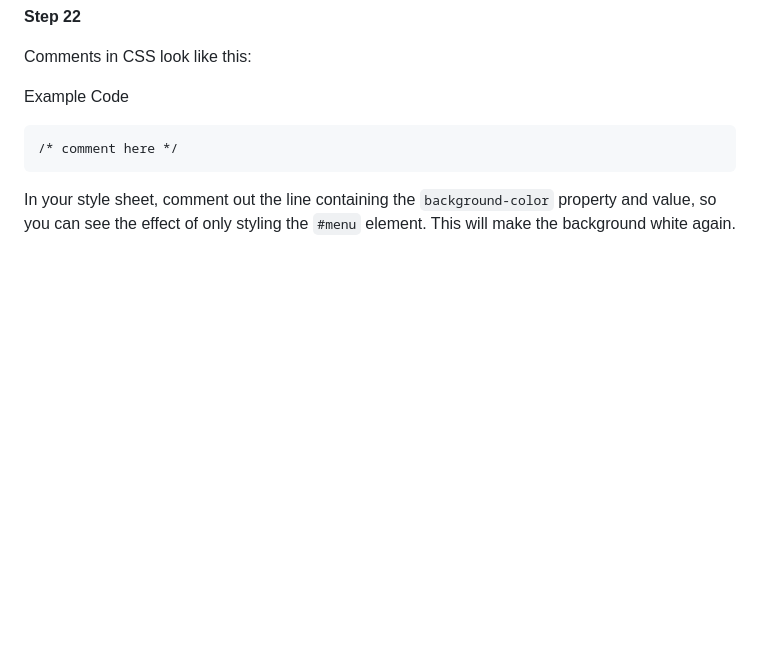
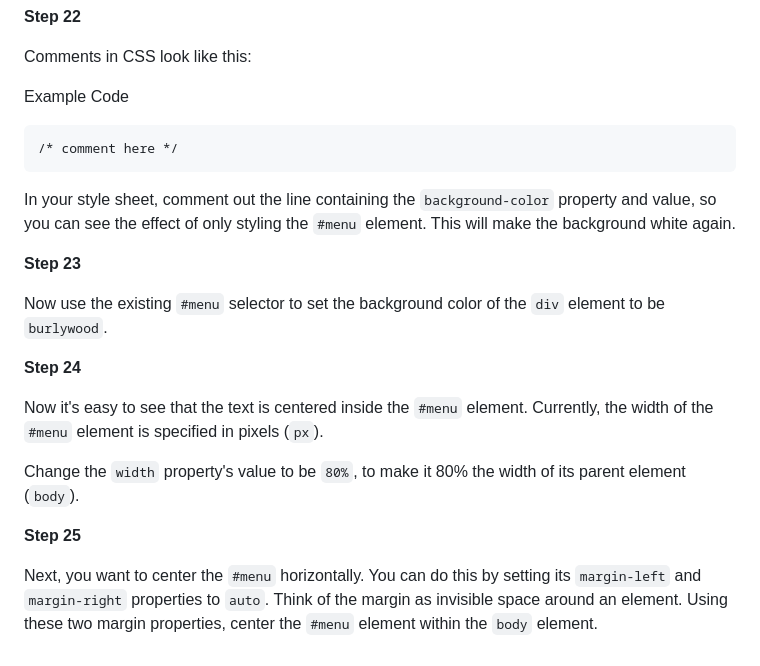
Before and after one commit to GitFocusOfficial/fcc-cafemenu, a Markdown page: README.md, the part around the change. Rendered like a GitHub page; blank space fills up the shorter version.

Commit message:
Update the contents of README.md

````diff
--- a/README.md
+++ b/README.md
@@ -161,3 +161,17 @@ Example Code
 ```
 
 In your style sheet, comment out the line containing the `background-color` property and value, so you can see the effect of only styling the `#menu` element. This will make the background white again.
+
+**Step 23**
+
+Now use the existing `#menu` selector to set the background color of the `div` element to be `burlywood`.
+
+**Step 24**
+
+Now it's easy to see that the text is centered inside the `#menu` element. Currently, the width of the `#menu` element is specified in pixels (`px`).
+
+Change the `width` property's value to be `80%`, to make it 80% the width of its parent element (`body`).
+
+**Step 25**
+
+Next, you want to center the `#menu` horizontally. You can do this by setting its `margin-left` and `margin-right` properties to `auto`. Think of the margin as invisible space around an element. Using these two margin properties, center the `#menu` element within the `body` element.
````
